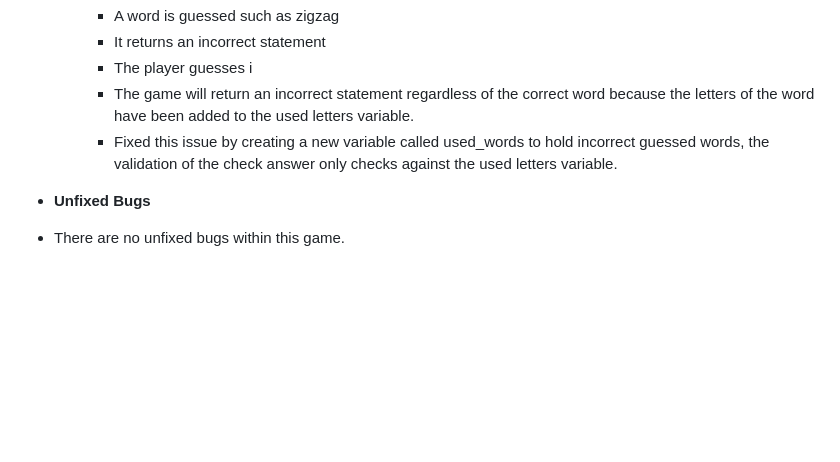
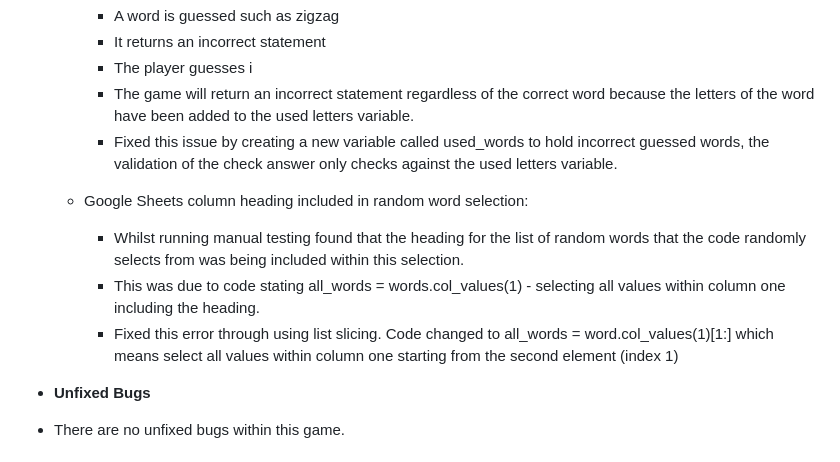
Before and after one commit to cgalpin92/project-portfolio3-hangman, a Markdown page: README.md, the part around the change. Rendered like a GitHub page; blank space fills up the shorter version.

Commit message:
previous error fix added to README

```diff
--- a/README.md
+++ b/README.md
@@ -178,6 +178,11 @@ Here is a live version of my project:
         - The game will return an incorrect statement regardless of the correct word because the letters of the word have been added to the used letters variable.
         - Fixed this issue by creating a new variable called used_words to hold incorrect guessed words, the validation of the check answer only checks against the used letters variable.
 
+    - Google Sheets column heading included in random word selection:
+        - Whilst running manual testing found that the heading for the list of random words that the code randomly selects from was being included within this selection.
+        - This was due to code stating all_words = words.col_values(1) - selecting all values within column one including the heading.
+        - Fixed this error through using list slicing. Code changed to all_words = word.col_values(1)[1:] which means select all values within column one starting from the second element (index 1)
+
 - __Unfixed Bugs__
  - There are no unfixed bugs within this game.
 
```
